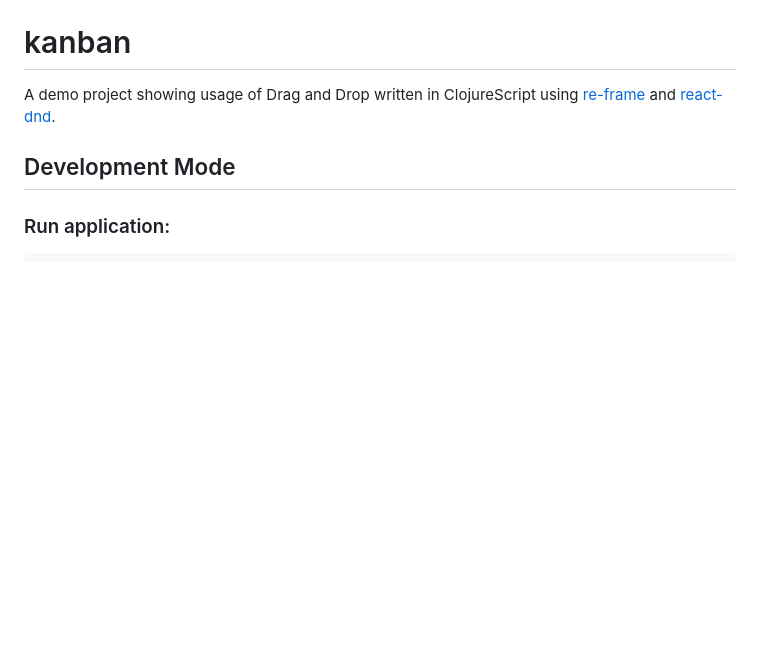
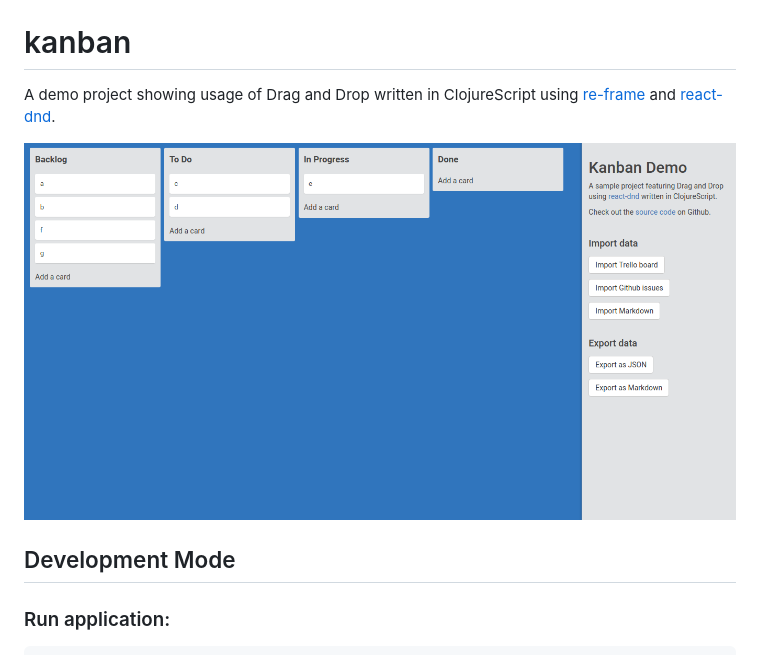
Before and after one commit to dundalek/cljs-kanban, a Markdown page: README.md, the part around the change. Drawn GitHub-style; pictures changed too: docs/img/kanban-screenshot.png (added); blank space fills up the shorter version.

Commit message:
Add a screenshot

```diff
--- a/README.md
+++ b/README.md
@@ -1,6 +1,8 @@
 # kanban
 
 A demo project showing usage of Drag and Drop written in ClojureScript using [re-frame](https://github.com/Day8/re-frame) and [react-dnd](http://react-dnd.github.io/react-dnd/).
+
+![Demo screenshot](./docs/img/kanban-screenshot.png)
 
 ## Development Mode
 
```
